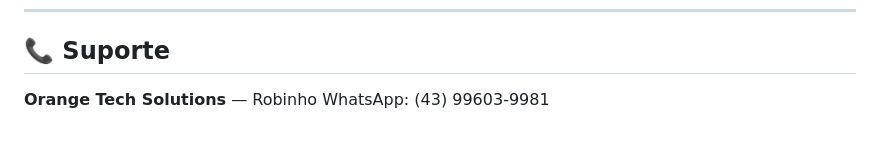
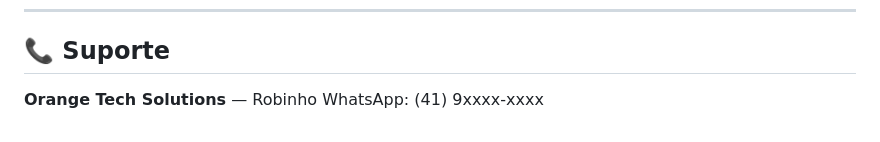
Before and after one commit to kasyadehck-coder/TechOS-Pro, a Markdown page: README.md, the part around the change. Drawn GitHub-style.

```diff
--- a/README.md
+++ b/README.md
@@ -129,4 +129,4 @@ O sistema já está integrado. Para produção:
 
 ## 📞 Suporte
 **Orange Tech Solutions** — Robinho
-WhatsApp: (43) 99603-9981
+WhatsApp: (41) 9xxxx-xxxx
```
